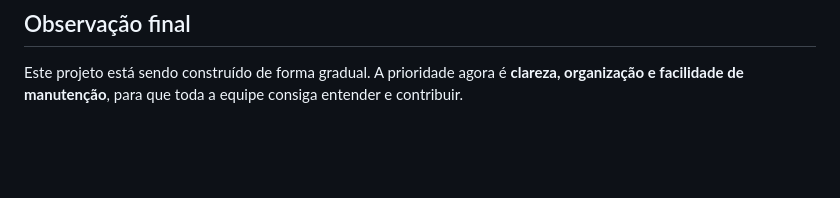
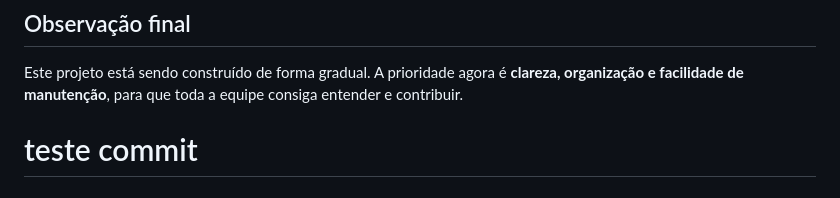
Before and after one commit to otavioFaria0/Truck-Way-FETIN, a Markdown page: README.md, the part around the change. Rendered like a GitHub page; blank space fills up the shorter version.

Commit message:
teste de commit Kauan

```diff
--- a/README.md
+++ b/README.md
@@ -373,3 +373,6 @@ Depois de organizar essa base, o próximo passo é criar:
 ## Observação final
 
 Este projeto está sendo construído de forma gradual. A prioridade agora é **clareza, organização e facilidade de manutenção**, para que toda a equipe consiga entender e contribuir.
+
+
+# teste commit
```
